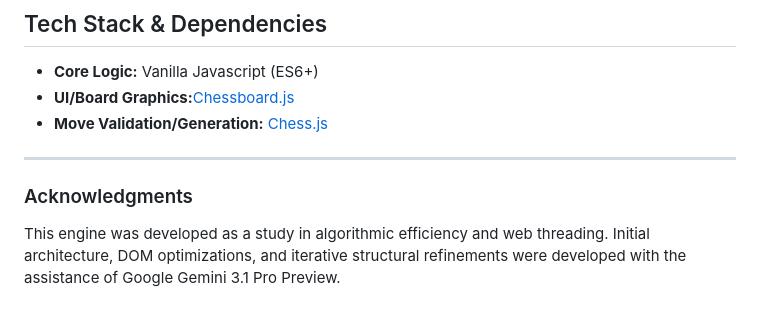
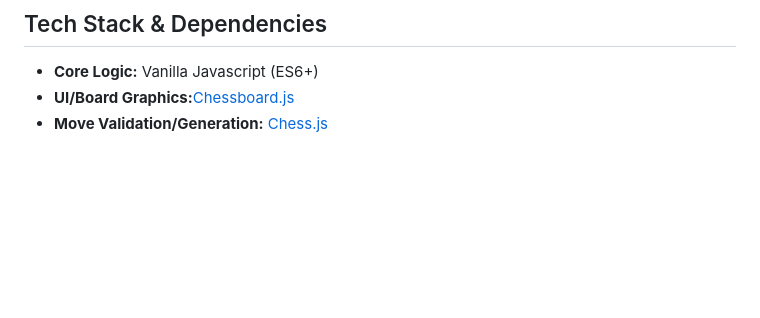
Before and after one commit to Mr-Caden/JS-Chess-Engine_Gemini-3.1-Pro, a Markdown page: README.md, the part around the change. GitHub-like rendering; blank space fills up the shorter version.

```diff
--- a/README.md
+++ b/README.md
@@ -43,8 +43,3 @@ Due to modern browser Cross-Origin Resource Sharing (CORS) security policies reg
 * **Core Logic:** Vanilla Javascript (ES6+)
 * **UI/Board Graphics:**[Chessboard.js](https://chessboardjs.com/)
 * **Move Validation/Generation:** [Chess.js](https://github.com/jhlywa/chess.js)
-
----
-
-### Acknowledgments
-This engine was developed as a study in algorithmic efficiency and web threading. Initial architecture, DOM optimizations, and iterative structural refinements were developed with the assistance of Google Gemini 3.1 Pro Preview.
```
